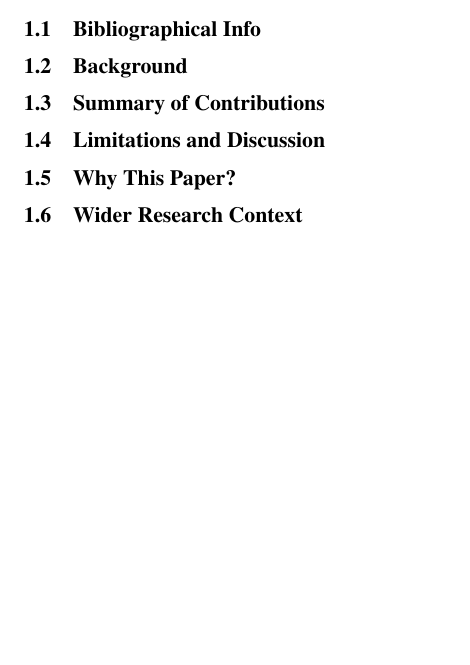
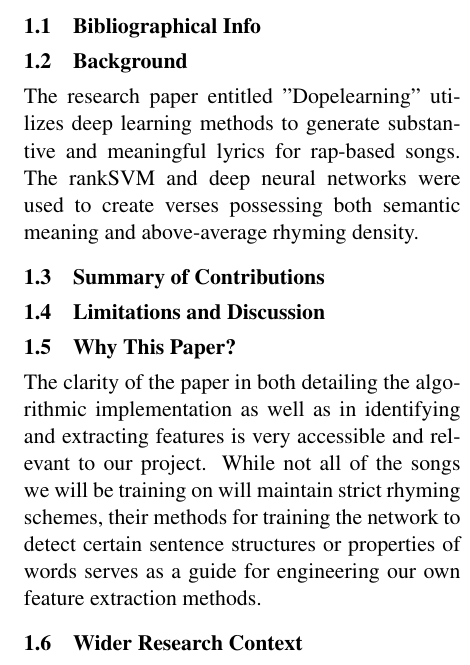
Before and after one commit to shayan223/Synthetic_Metal, a LaTeX document (Proposal.tex): part of one column of the page, cut so that both start at the same text, the shorter picture padded with empty space. Compiled offline with pdfLaTeX.

Commit message:
Update Proposal.tex

```diff
--- a/Proposal.tex
+++ b/Proposal.tex
@@ -34,9 +34,11 @@
 
 \subsection{Bibliographical Info}
 \subsection{Background}
+The research paper entitled "Dopelearning" utilizes deep learning methods to generate substantive and meaningful lyrics for rap-based songs. The rankSVM and deep neural networks were used to create verses possessing both semantic meaning and above-average rhyming density.
 \subsection{Summary of Contributions}
 \subsection{Limitations and Discussion}
 \subsection{Why This Paper?}
+The clarity of the paper in both detailing the algorithmic implementation as well as in identifying and extracting features is very accessible and relevant to our project. While not all of the songs we will be training on will maintain strict rhyming schemes, their methods for training the network to detect certain sentence structures or properties of words serves as a guide for engineering our own feature extraction methods.
 \subsection{Wider Research Context}
 
 
```
